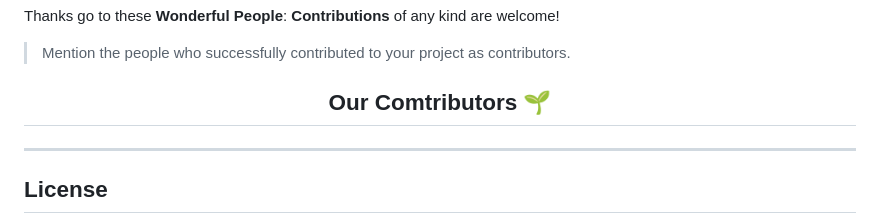
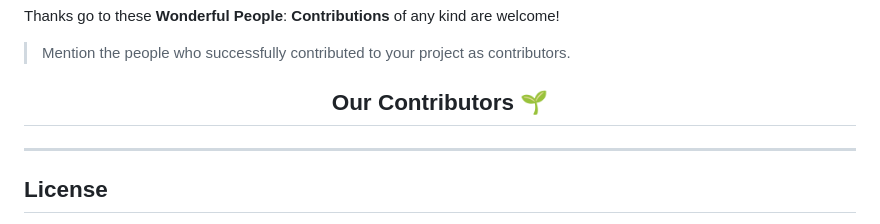
Before and after one commit to NageshMandal/Engineering-Notes, a Markdown page: README.md, the part around the change. Drawn GitHub-style.

Commit message:
updated the contributors list in README.md

```diff
--- a/README.md
+++ b/README.md
@@ -96,7 +96,7 @@ We welcome contributions from everyone. Here are some guidelines to get started:
 Thanks go to these **Wonderful People**: **Contributions** of any kind are welcome!
 
 > Mention the people who successfully contributed to your project as contributors.
-<h2 align="center">Our Comtributors 🌱</h2>
+<h2 align="center">Our Contributors 🌱</h2>
 <p align="center">
   <a href="https://github.com/NageshMandal/Engineering-Notes-Website/graphs/contributors">
 </a></p>
```
